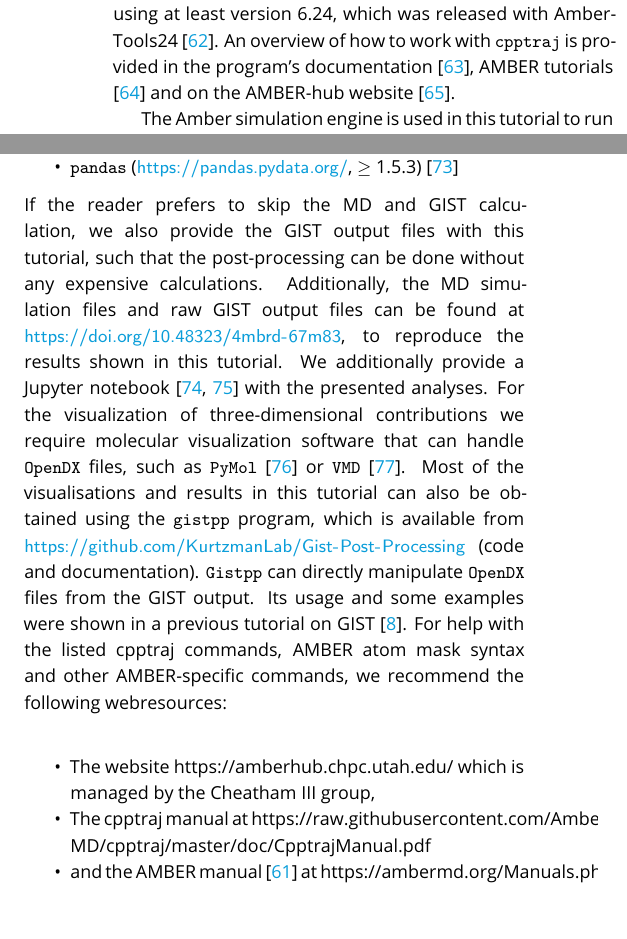
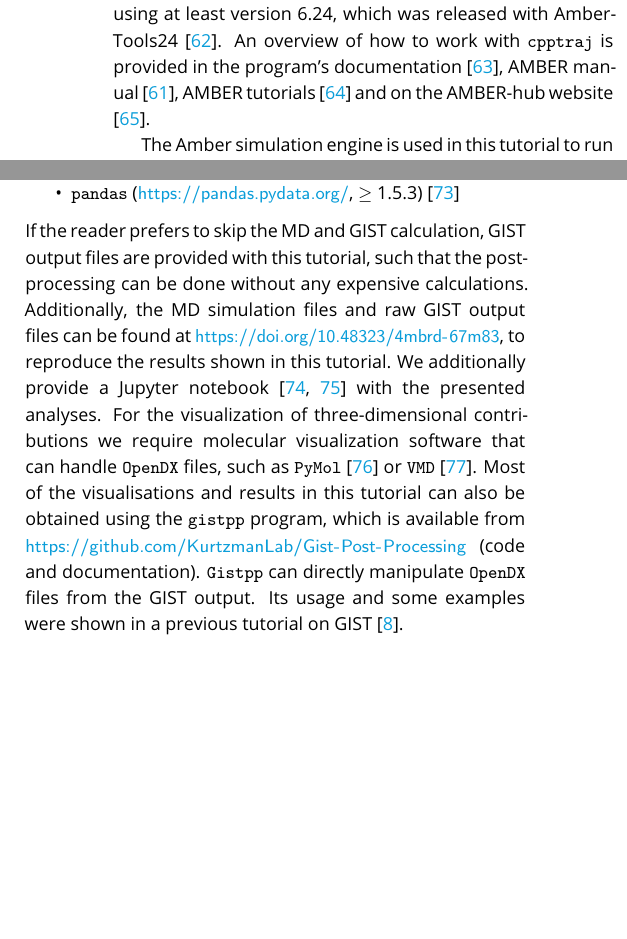
Before and after one commit to liedllab/gist-tutorial, a LaTeX document (manuscript/manuscript.tex): two parts of the columns of page 4 of 27, joined at a grey line, cut so that both start at the same text. Compiled offline with pdfLaTeX.

Commit message:
Small changes to the requirement section

```diff
--- a/manuscript/manuscript.tex
+++ b/manuscript/manuscript.tex
@@ -270,7 +270,7 @@ While no programming experience is necessary to follow the tutorial, a basic und
 \subsection{Software/system requirements}
 The main implementation of GIST is part of the MD analysis software \software{cpptraj} released with AmberTools \cite{amber24, Case2023-ambertools}.
 A recent version of \software{cpptraj} should be used. We recommend using at least version 6.24, which was released with AmberTools24 \cite{Case2023-ambertools}.
-An overview of how to work with \software{cpptraj} is provided in the program's documentation \cite{cpptraj_doc}, AMBER tutorials \cite{amber_tut_cpptraj} and on the AMBER-hub website \cite{amber_hub}.
+An overview of how to work with \software{cpptraj} is provided in the program's documentation \cite{cpptraj_doc}, AMBER manual \cite{amber24}, AMBER tutorials \cite{amber_tut_cpptraj} and on the AMBER-hub website \cite{amber_hub}.
 
 The Amber simulation engine is used in this tutorial to run the MD simulations.
 While Amber is free for non-commercial use, it might not always be available in industrial settings.
@@ -286,18 +286,12 @@ Furthermore, a recent Python version (3.6 or newer) should be available with the
 	\item \software{numpy} (\url{https://numpy.org/}, $\geq$ 1.23.5) \cite{harris2020-numpy}
 	\item \software{pandas} (\url{https://pandas.pydata.org/}, $\geq$ 1.5.3) \cite{pandas-2023_8239932}
 \end{itemize}
-If the reader prefers to skip the MD and GIST calculation, we also provide the GIST output files with this tutorial, such that the post-processing can be done without any expensive calculations.
+If the reader prefers to skip the MD and GIST calculation, GIST output files are provided with this tutorial, such that the post-processing can be done without any expensive calculations.
 Additionally, the MD simulation files and raw GIST output files can be found at \url{https://doi.org/10.48323/4mbrd-67m83}, to reproduce the results shown in this tutorial.
 We additionally provide a Jupyter notebook \cite{Kluyver2016-jupyter,Granger2021-jupyter} with the presented analyses.
 For the visualization of three-dimensional contributions we require molecular visualization software that can handle \software{OpenDX} files, such as \software{PyMol} \cite{pymol} or \software{VMD} \cite{vmd}.
 Most of the visualisations and results in this tutorial can also be obtained using the \software{gistpp} program, which is available from \url{https://github.com/KurtzmanLab/Gist-Post-Processing} (code and documentation). \software{Gistpp} can directly manipulate \software{OpenDX} files from the GIST output.
 Its usage and some examples were shown in a previous tutorial on GIST \cite{Ramsey2016}.
-For help with the listed cpptraj commands, AMBER atom mask syntax and other AMBER-specific commands, we recommend the following webresources:\\
-\begin{itemize}
-\item The website https://amberhub.chpc.utah.edu/ which is managed by the Cheatham III group,
-\item The cpptraj manual at https://raw.githubusercontent.com/Amber-MD/cpptraj/master/doc/CpptrajManual.pdf
-\item and the AMBER manual \cite{amber24} at https://ambermd.org/Manuals.php.
-\end{itemize}
 \pagebreak %TODO: pagebreak, maybe remove these by better formatting
 
 \section{Running GIST}
```
